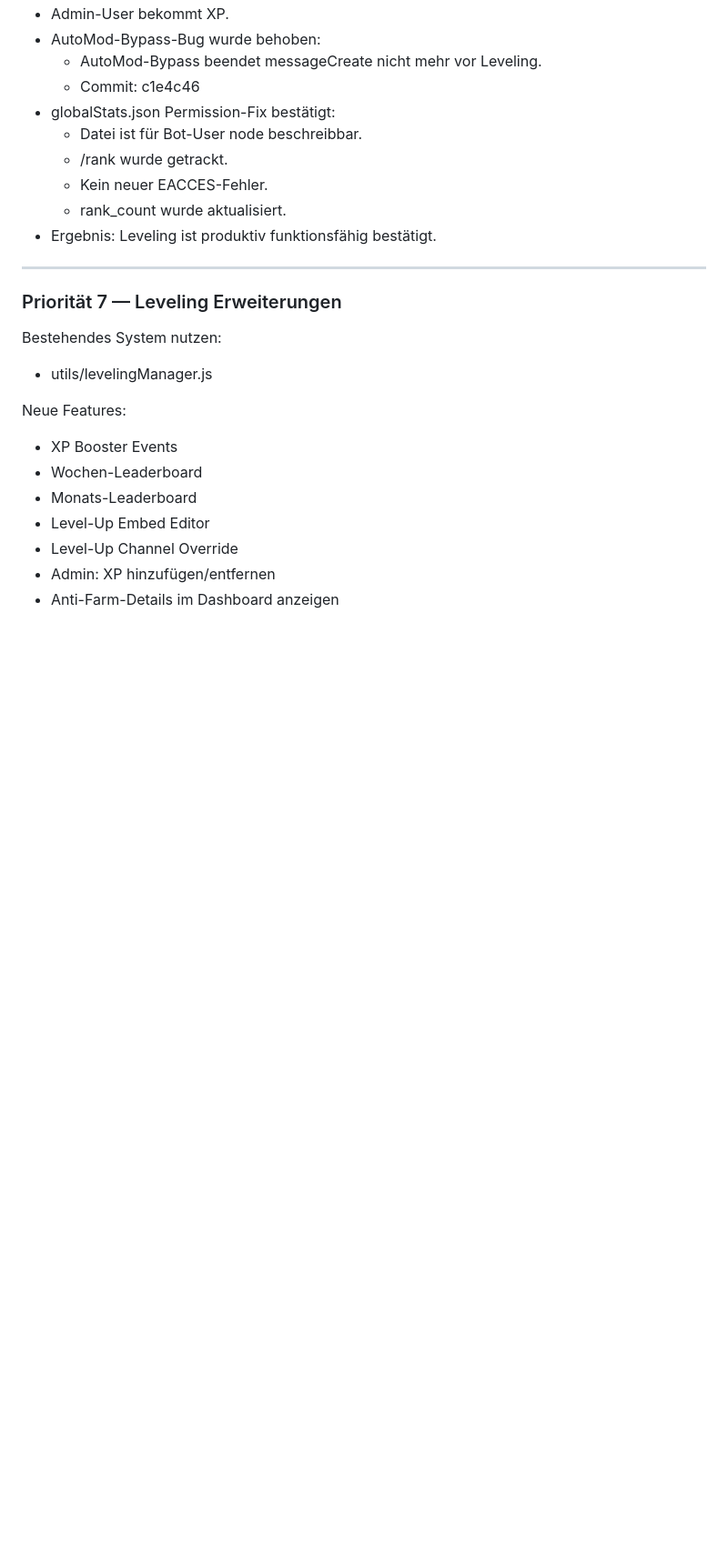
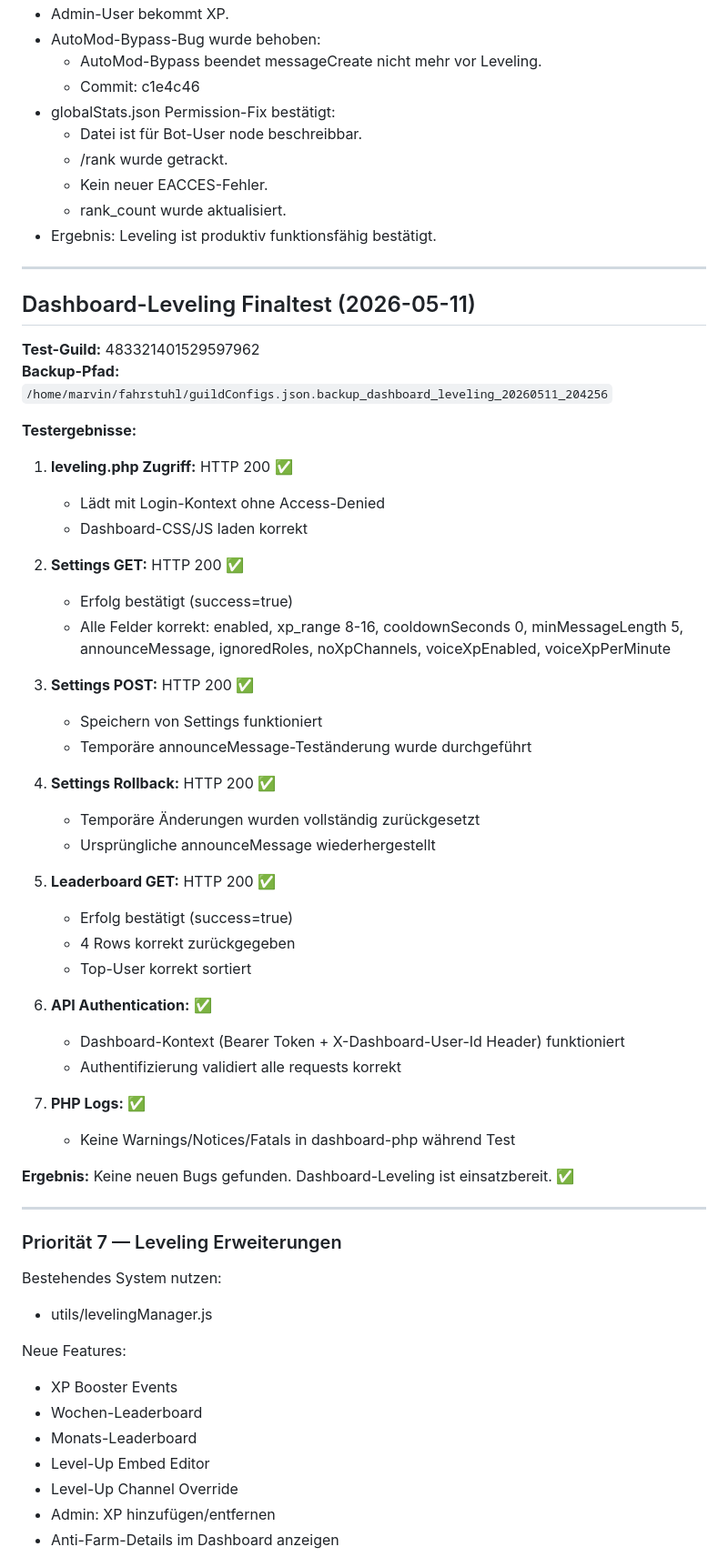
Before and after one commit to Marvin4200/eselbande, a Markdown page: fahrstuhl/AI_HANDOFF.md, the part around the change. Shown at 91% size. Rendered like a GitHub page; blank space fills up the shorter version.

Commit message:
docs: dashboard-leveling finaltest verification (guild 483321401529597962)

```diff
--- a/fahrstuhl/AI_HANDOFF.md
+++ b/fahrstuhl/AI_HANDOFF.md
@@ -242,6 +242,45 @@ Neue Features:
   - Kein neuer EACCES-Fehler.
   - rank_count wurde aktualisiert.
 - Ergebnis: Leveling ist produktiv funktionsfähig bestätigt.
+
+---
+
+## Dashboard-Leveling Finaltest (2026-05-11)
+
+**Test-Guild:** 483321401529597962
+**Backup-Pfad:** `/home/marvin/fahrstuhl/guildConfigs.json.backup_dashboard_leveling_20260511_204256`
+
+**Testergebnisse:**
+
+1. **leveling.php Zugriff:** HTTP 200 ✅
+   - Lädt mit Login-Kontext ohne Access-Denied
+   - Dashboard-CSS/JS laden korrekt
+
+2. **Settings GET:** HTTP 200 ✅
+   - Erfolg bestätigt (success=true)
+   - Alle Felder korrekt: enabled, xp_range 8-16, cooldownSeconds 0, minMessageLength 5, announceMessage, ignoredRoles, noXpChannels, voiceXpEnabled, voiceXpPerMinute
+
+3. **Settings POST:** HTTP 200 ✅
+   - Speichern von Settings funktioniert
+   - Temporäre announceMessage-Teständerung wurde durchgeführt
+
+4. **Settings Rollback:** HTTP 200 ✅
+   - Temporäre Änderungen wurden vollständig zurückgesetzt
+   - Ursprüngliche announceMessage wiederhergestellt
+
+5. **Leaderboard GET:** HTTP 200 ✅
+   - Erfolg bestätigt (success=true)
+   - 4 Rows korrekt zurückgegeben
+   - Top-User korrekt sortiert
+
+6. **API Authentication:** ✅
+   - Dashboard-Kontext (Bearer Token + X-Dashboard-User-Id Header) funktioniert
+   - Authentifizierung validiert alle requests korrekt
+
+7. **PHP Logs:** ✅
+   - Keine Warnings/Notices/Fatals in dashboard-php während Test
+
+**Ergebnis:** Keine neuen Bugs gefunden. Dashboard-Leveling ist einsatzbereit. ✅
 
 ---
 
```
